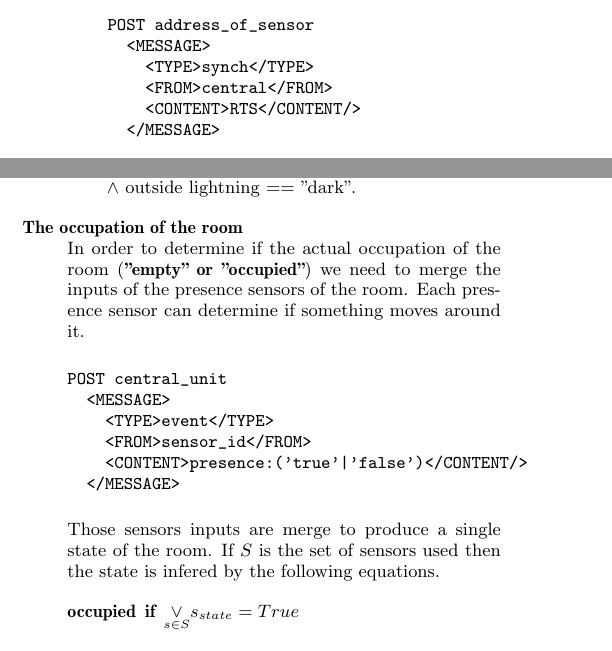
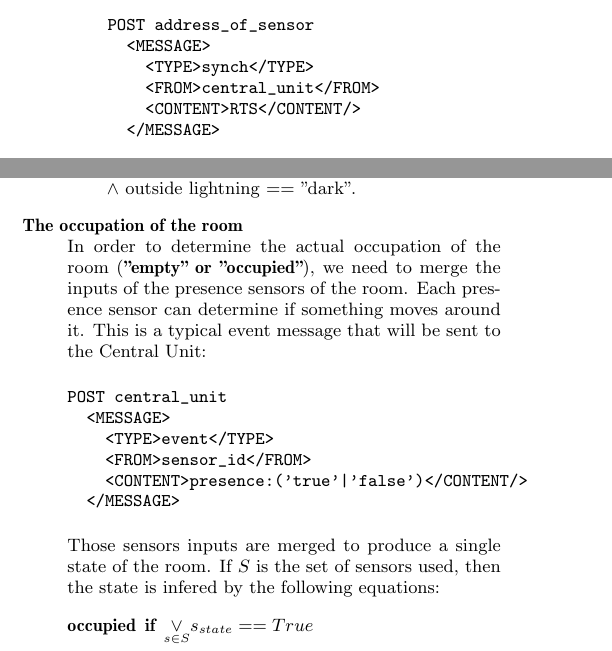
Before and after one commit to devilmetal/project_PCST, a LaTeX paper (report_acm.tex): two parts of the columns of page 3 of 4, joined at a grey line, cut so that both start at the same text. Compiled offline with pdfLaTeX.

Commit message:
corrections

```diff
--- a/report_acm.tex
+++ b/report_acm.tex
@@ -120,7 +120,7 @@ A typical message sent by the Central Unit to open a door would be:
 POST address_of_door_actuator
   <MESSAGE>
     <TYPE>do</TYPE>
-    <FROM>central</FROM>
+    <FROM>central_unit</FROM>
     <CONTENT>door[0]:'open'</CONTENT/>
   </MESSAGE>
 \end{verbatim}
@@ -170,7 +170,7 @@ Such a message would look like the following.
 POST address_of_sensor
   <MESSAGE>
     <TYPE>synch</TYPE>
-    <FROM>central</FROM>
+    <FROM>central_unit</FROM>
     <CONTENT>RTS</CONTENT/>
   </MESSAGE>
 \end{verbatim}
@@ -191,12 +191,10 @@ e.g. the lightning state of a room may depend on the outside lightning, the stat
   \item[natural lightned] \textbf{if} lightning of the room == "lighted" $\land$ outside lightning == "lighted" $\land$ sunblinds == "open".
   \item[artificially lightned] \textbf{if} lightning of the room == "lighted" $\land$ outside lightning == "dark".
  \end{description}
-
- %Is the room dark or enlighted ? Does the lights are activated ? This information can
- %be infered by using the inside and outside lightning sensors, sunblinds status and the lights status.
  \item[The occupation of the room]\hfill \\
- In order to determine if the actual occupation of the room (\textbf{"empty" or "occupied"}) we need to merge the inputs of the presence sensors of the room.
+ In order to determine the actual occupation of the room (\textbf{"empty" or "occupied"}), we need to merge the inputs of the presence sensors of the room.
  Each presence sensor can determine if something moves around it.
+ This is a typical event message that will be sent to the Central Unit:
  \begin{verbatim}
 POST central_unit
   <MESSAGE>
@@ -205,11 +203,11 @@ POST central_unit
     <CONTENT>presence:('true'|'false')</CONTENT/>
   </MESSAGE>
 \end{verbatim}
-Those sensors inputs are merge to produce a single state of the room.
-If $S$ is the set of sensors used then the state is infered by the following equations.
+Those sensors inputs are merged to produce a single state of the room.
+If $S$ is the set of sensors used, then the state is infered by the following equations:
  \begin{description}
-  \item[occupied] \textbf{if} $\underset{s \in S}{\lor} s_{state} =  True$
-  \item[empty] \textbf{if} $\underset{s \in S}{\lor} s_{state} =  False$
+  \item[occupied] \textbf{if} $\underset{s \in S}{\lor} s_{state} ==  True$
+  \item[empty] \textbf{if} $\underset{s \in S}{\lor} s_{state} ==  False$
  \end{description}
  \item[The actual weather state inside and outside]\hfill \\
  (temperature, lightning and precipitations).
```
Also changed, not shown: report_acm.tex (2 more changed lines).
